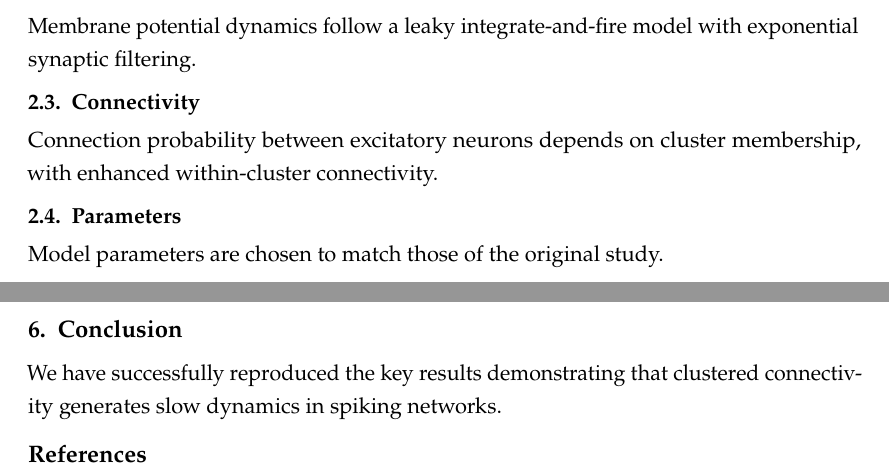
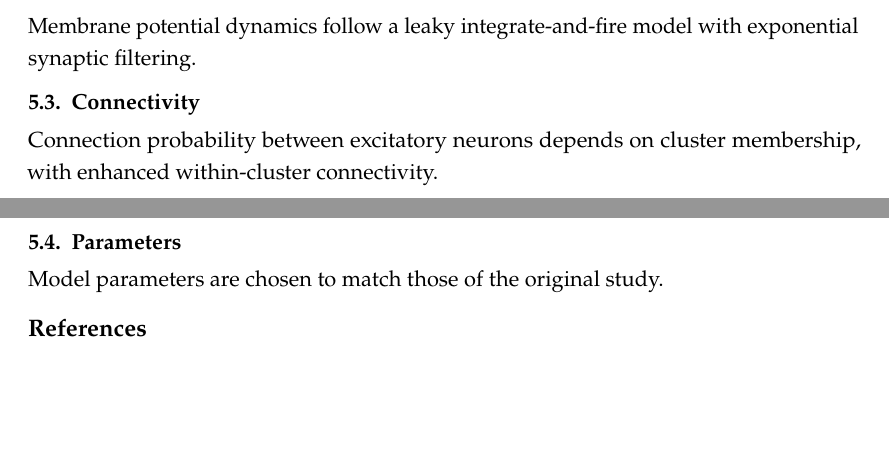
Before and after one commit to arjunpur/clustered-networks, a LaTeX paper (report/main.tex, which reads report/sections/discussion.tex): two parts of pages 2 and 3 of 3, joined at a grey line, cut so that both start at the same text, the shorter picture padded with empty space. Compiled offline with pdfLaTeX.

Commit message:
Some re-organization

```diff
--- a/report/main.tex
+++ b/report/main.tex
@@ -83,4 +83,3 @@
 
 \input{sections/introduction}
 
-\input{sections/model}
@@ -89,7 +89,7 @@
 
 \input{sections/extensions}
 
-\input{sections/discussion}
+\input{sections/model}
 
 % ============================================================================
 % References
--- a/report/sections/discussion.tex
+++ b/report/sections/discussion.tex
@@ -17,7 +17,3 @@ The model uses simplified neurons and imposed rather than emergent clustering.
 \subsection{Future Directions}
 
 Promising extensions include plasticity mechanisms and functional implications.
-
-\section{Conclusion}
-
-We have successfully reproduced the key results demonstrating that clustered connectivity generates slow dynamics in spiking networks.
```
Also changed, not shown: report/main.pdf, report/main.tex (3 more changed lines), 7 other files.
